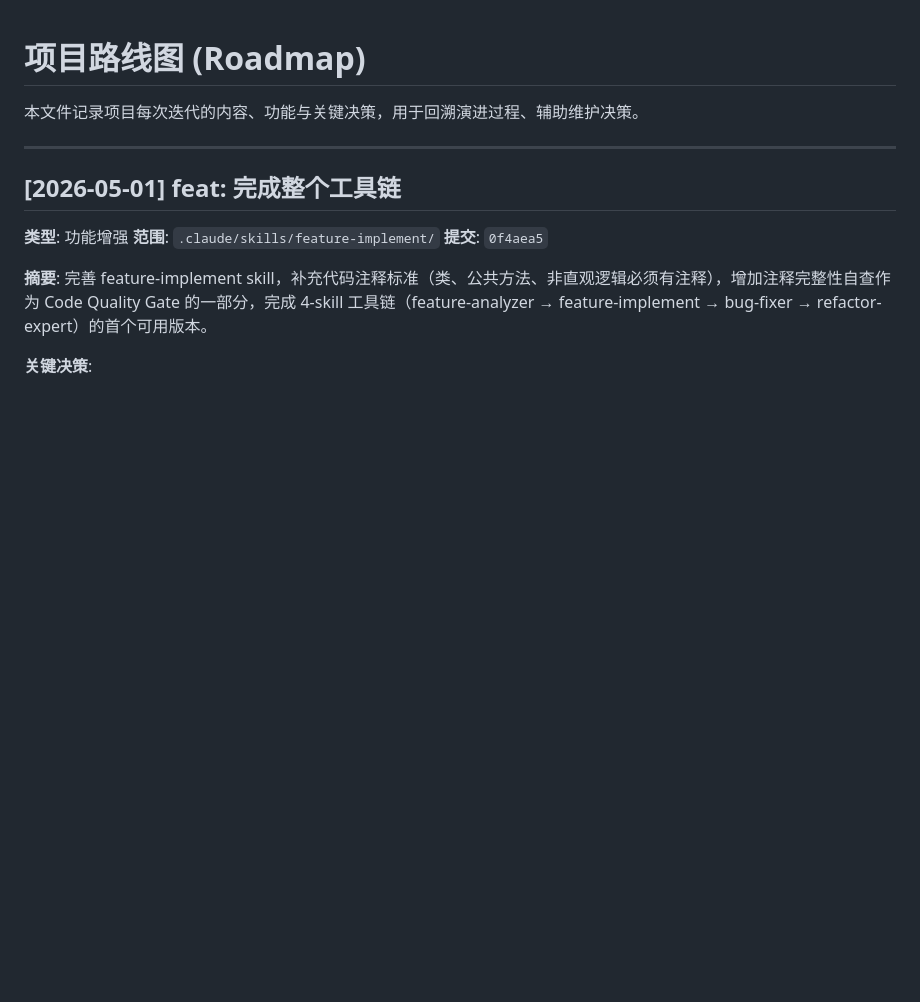
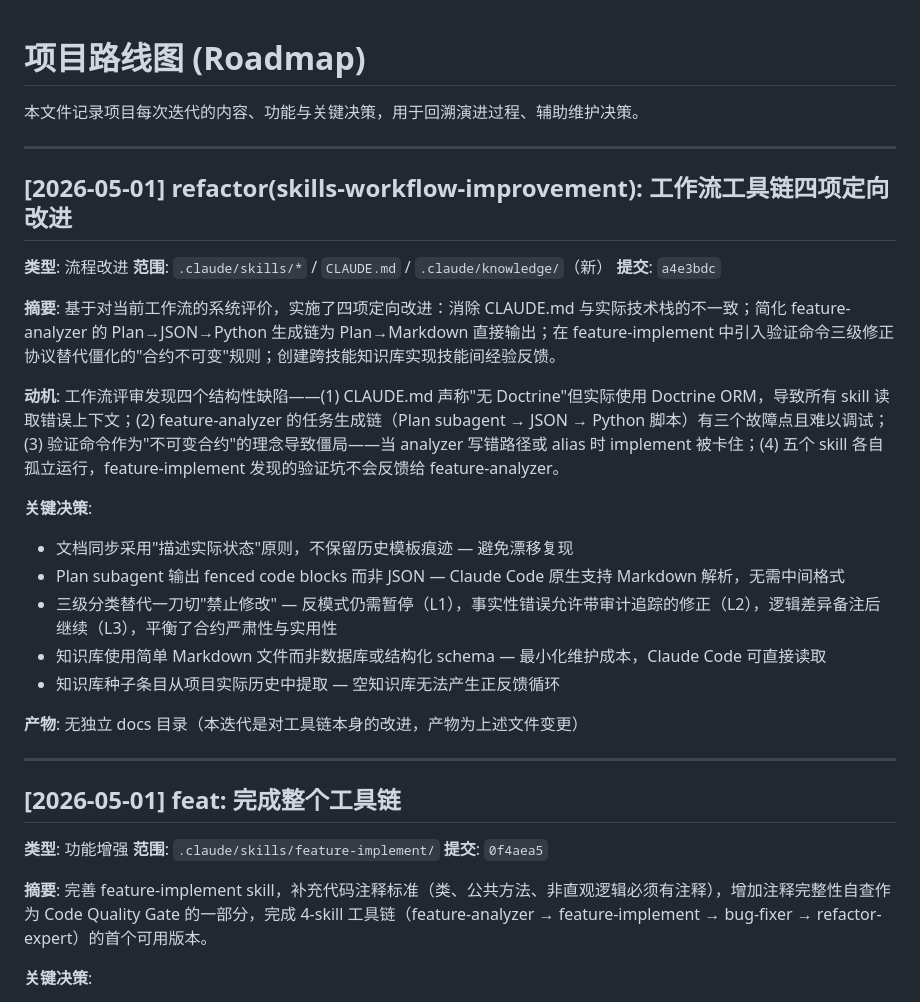
Before and after one commit to bloomChi-Barry/harness-diy3, a Markdown page: ROADMAP.md, the part around the change. Rendered like a GitHub page; blank space fills up the shorter version.

Commit message:
docs(roadmap): record refactor(skills-workflow-improvement) - four targeted workflow fixes
Co-Authored-By: Claude Opus 4.7 <noreply@anthropic.com>

```diff
--- a/ROADMAP.md
+++ b/ROADMAP.md
@@ -1,6 +1,27 @@
 # 项目路线图 (Roadmap)
 
 本文件记录项目每次迭代的内容、功能与关键决策，用于回溯演进过程、辅助维护决策。
+
+---
+
+## [2026-05-01] refactor(skills-workflow-improvement): 工作流工具链四项定向改进
+
+**类型**: 流程改进
+**范围**: `.claude/skills/*` / `CLAUDE.md` / `.claude/knowledge/`（新）
+**提交**: `a4e3bdc`
+
+**摘要**: 基于对当前工作流的系统评价，实施了四项定向改进：消除 CLAUDE.md 与实际技术栈的不一致；简化 feature-analyzer 的 Plan→JSON→Python 生成链为 Plan→Markdown 直接输出；在 feature-implement 中引入验证命令三级修正协议替代僵化的"合约不可变"规则；创建跨技能知识库实现技能间经验反馈。
+
+**动机**: 工作流评审发现四个结构性缺陷——(1) CLAUDE.md 声称"无 Doctrine"但实际使用 Doctrine ORM，导致所有 skill 读取错误上下文；(2) feature-analyzer 的任务生成链（Plan subagent → JSON → Python 脚本）有三个故障点且难以调试；(3) 验证命令作为"不可变合约"的理念导致僵局——当 analyzer 写错路径或 alias 时 implement 被卡住；(4) 五个 skill 各自孤立运行，feature-implement 发现的验证坑不会反馈给 feature-analyzer。
+
+**关键决策**:
+- 文档同步采用"描述实际状态"原则，不保留历史模板痕迹 — 避免漂移复现
+- Plan subagent 输出 fenced code blocks 而非 JSON — Claude Code 原生支持 Markdown 解析，无需中间格式
+- 三级分类替代一刀切"禁止修改" — 反模式仍需暂停（L1），事实性错误允许带审计追踪的修正（L2），逻辑差异备注后继续（L3），平衡了合约严肃性与实用性
+- 知识库使用简单 Markdown 文件而非数据库或结构化 schema — 最小化维护成本，Claude Code 可直接读取
+- 知识库种子条目从项目实际历史中提取 — 空知识库无法产生正反馈循环
+
+**产物**: 无独立 docs 目录（本迭代是对工具链本身的改进，产物为上述文件变更）
 
 ---
 
```
